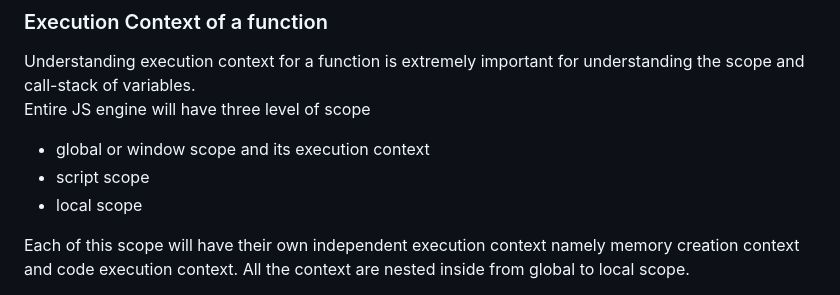
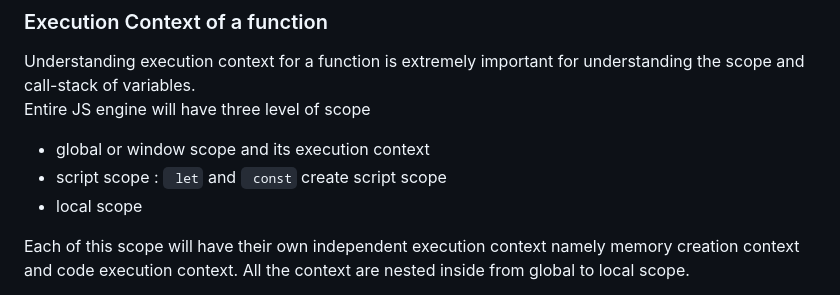
Before and after one commit to Mani007/adv_js, a Markdown page: Readme.md, the part around the change. GitHub-like rendering.

Commit message:
Functions in JS: Execution context with script scope

````diff
--- a/Readme.md
+++ b/Readme.md
@@ -125,7 +125,7 @@ The best part is function can take anything as an argument variables, objects, e
 Understanding execution context for a function is extremely important for understanding the scope and call-stack of variables.
 Entire JS engine will have three level of scope
 - global or window scope and its execution context
-- script scope
+- script scope : ``` let``` and ``` const``` create script scope
 - local scope
 
 Each of this scope will have their own independent execution context namely memory creation context and code execution context. All the context are nested inside from global to local scope.
````
